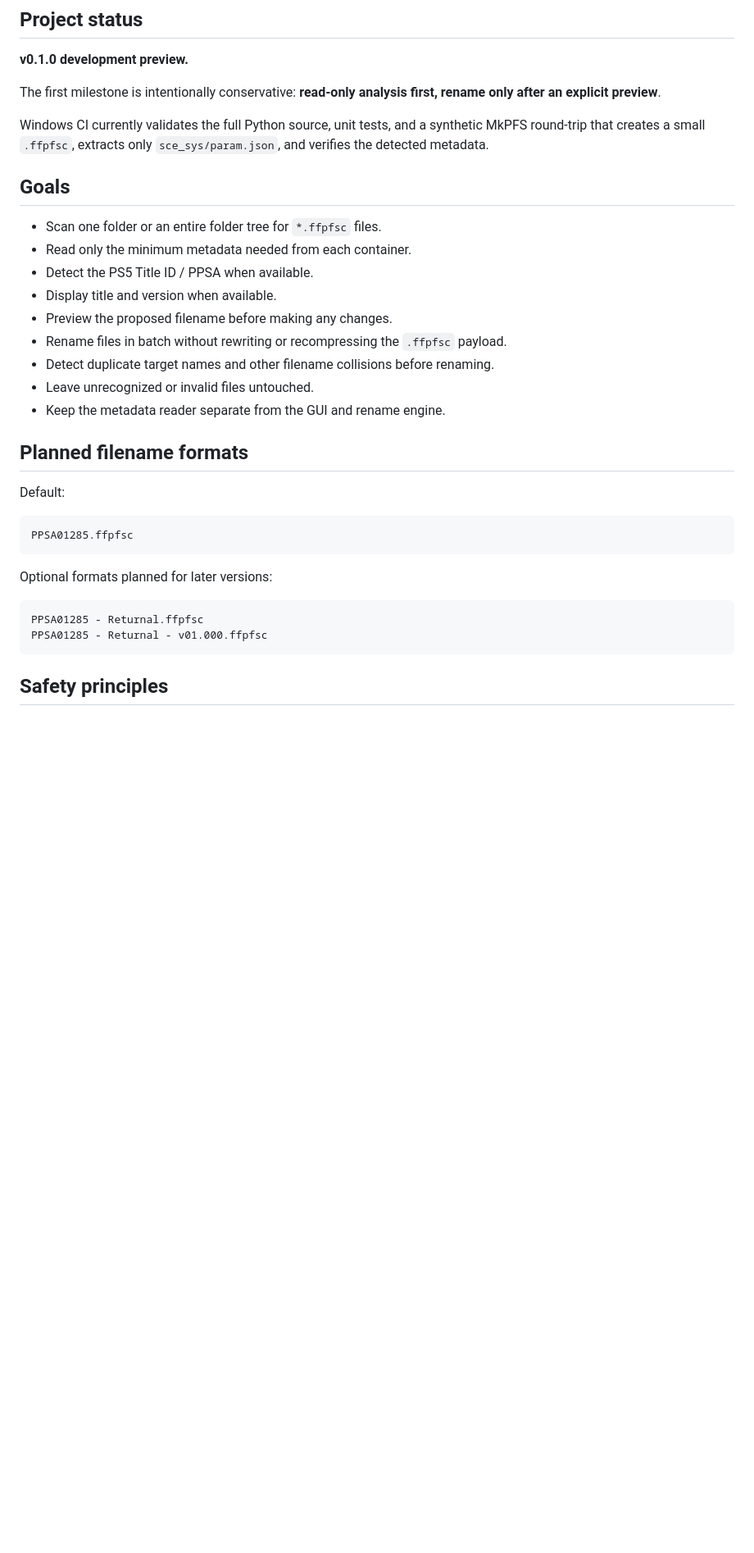
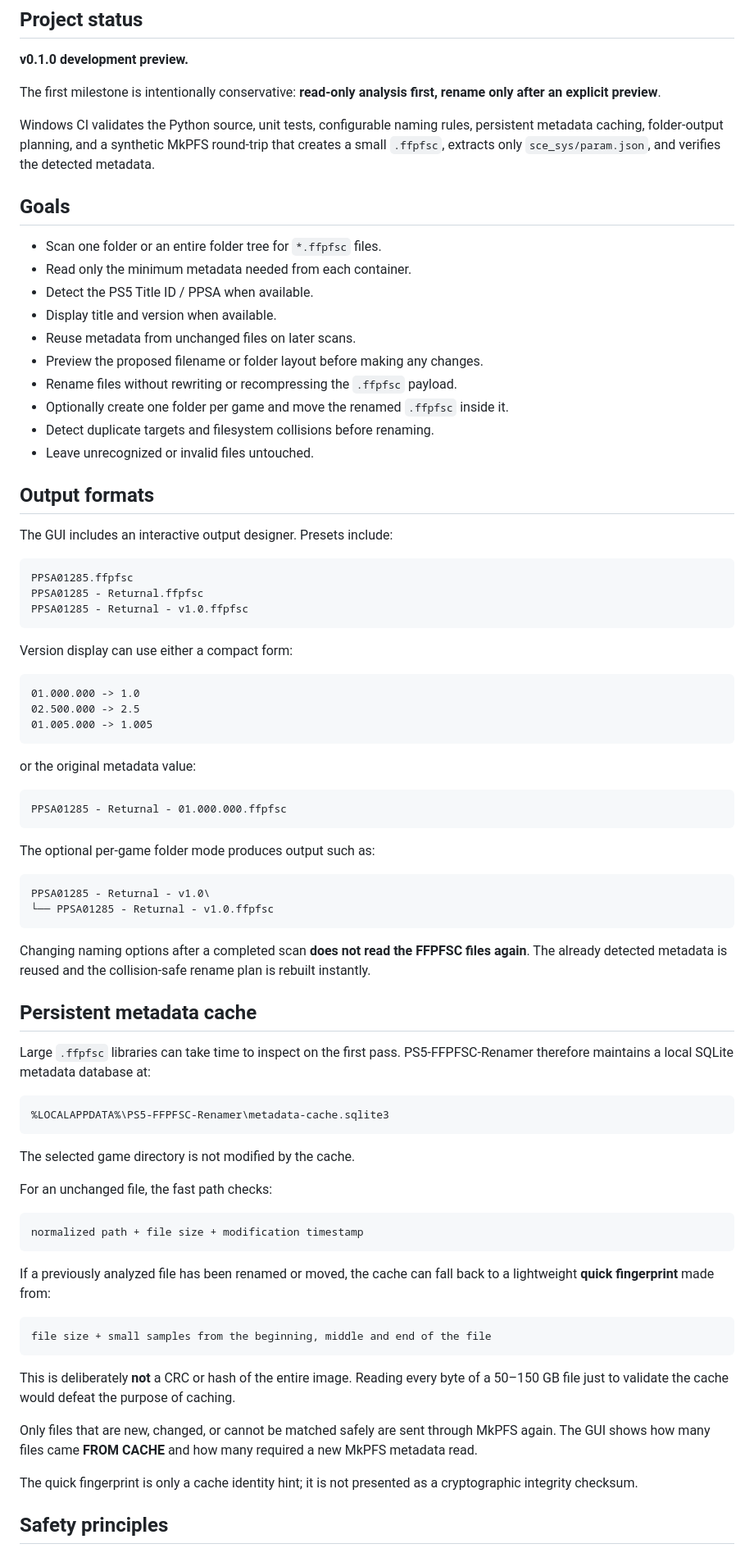
Before and after one commit to XaRaBaS7/PS5-FFPFSC-Renamer, a Markdown page: README.md, the part around one of its changes. Shown at 82% size. Rendered like a GitHub page; blank space fills up the shorter version.

Commit message:
docs: document metadata cache and output templates

````diff
--- a/README.md
+++ b/README.md
@@ -8,7 +8,7 @@ Windows utility for scanning PS5 `.ffpfsc` files, detecting game metadata (inclu
 
 The first milestone is intentionally conservative: **read-only analysis first, rename only after an explicit preview**.
 
-Windows CI currently validates the full Python source, unit tests, and a synthetic MkPFS round-trip that creates a small `.ffpfsc`, extracts only `sce_sys/param.json`, and verifies the detected metadata.
+Windows CI validates the Python source, unit tests, configurable naming rules, persistent metadata caching, folder-output planning, and a synthetic MkPFS round-trip that creates a small `.ffpfsc`, extracts only `sce_sys/param.json`, and verifies the detected metadata.
 
 ## Goals
 
@@ -16,26 +16,73 @@ Windows CI currently validates the full Python source, unit tests, and a synthet
 - Read only the minimum metadata needed from each container.
 - Detect the PS5 Title ID / PPSA when available.
 - Display title and version when available.
-- Preview the proposed filename before making any changes.
-- Rename files in batch without rewriting or recompressing the `.ffpfsc` payload.
-- Detect duplicate target names and other filename collisions before renaming.
+- Reuse metadata from unchanged files on later scans.
+- Preview the proposed filename or folder layout before making any changes.
+- Rename files without rewriting or recompressing the `.ffpfsc` payload.
+- Optionally create one folder per game and move the renamed `.ffpfsc` inside it.
+- Detect duplicate targets and filesystem collisions before renaming.
 - Leave unrecognized or invalid files untouched.
-- Keep the metadata reader separate from the GUI and rename engine.
 
-## Planned filename formats
+## Output formats
 
-Default:
+The GUI includes an interactive output designer. Presets include:
 
 ```text
 PPSA01285.ffpfsc
+PPSA01285 - Returnal.ffpfsc
+PPSA01285 - Returnal - v1.0.ffpfsc
 ```
 
-Optional formats planned for later versions:
+Version display can use either a compact form:
 
 ```text
-PPSA01285 - Returnal.ffpfsc
-PPSA01285 - Returnal - v01.000.ffpfsc
+01.000.000 -> 1.0
+02.500.000 -> 2.5
+01.005.000 -> 1.005
 ```
+
+or the original metadata value:
+
+```text
+PPSA01285 - Returnal - 01.000.000.ffpfsc
+```
+
+The optional per-game folder mode produces output such as:
+
+```text
+PPSA01285 - Returnal - v1.0\
+└── PPSA01285 - Returnal - v1.0.ffpfsc
+```
+
+Changing naming options after a completed scan **does not read the FFPFSC files again**. The already detected metadata is reused and the collision-safe rename plan is rebuilt instantly.
+
+## Persistent metadata cache
+
+Large `.ffpfsc` libraries can take time to inspect on the first pass. PS5-FFPFSC-Renamer therefore maintains a local SQLite metadata database at:
+
+```text
+%LOCALAPPDATA%\PS5-FFPFSC-Renamer\metadata-cache.sqlite3
+```
+
+The selected game directory is not modified by the cache.
+
+For an unchanged file, the fast path checks:
+
+```text
+normalized path + file size + modification timestamp
+```
+
+If a previously analyzed file has been renamed or moved, the cache can fall back to a lightweight **quick fingerprint** made from:
+
+```text
+file size + small samples from the beginning, middle and end of the file
+```
+
+This is deliberately **not** a CRC or hash of the entire image. Reading every byte of a 50–150 GB file just to validate the cache would defeat the purpose of caching.
+
+Only files that are new, changed, or cannot be matched safely are sent through MkPFS again. The GUI shows how many files came **FROM CACHE** and how many required a new MkPFS metadata read.
+
+The quick fingerprint is only a cache identity hint; it is not presented as a cryptographic integrity checksum.
 
 ## Safety principles
 
````
Also changed, not shown: other parts of README.md (+37 -22 lines).
